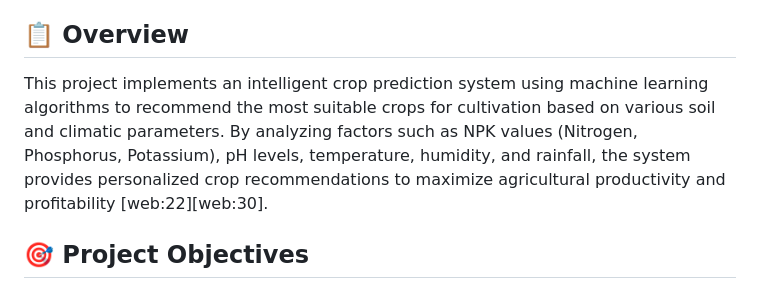
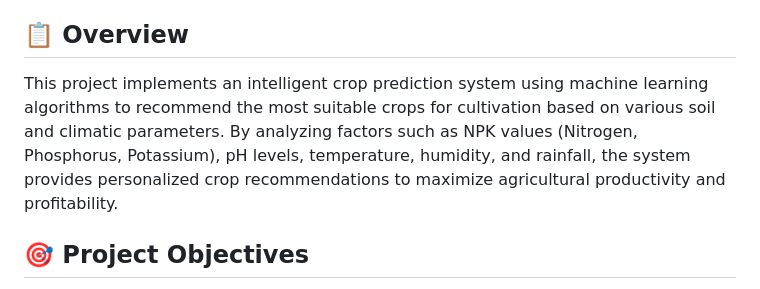
Before and after one commit to Poushali-02/crop-prediction-ml, a Markdown page: README.md, the part around the change. Drawn GitHub-style.

```diff
--- a/README.md
+++ b/README.md
@@ -5,7 +5,7 @@ Web application live at https://whattogrow.onrender.com/
 
 ## 📋 Overview
 
-This project implements an intelligent crop prediction system using machine learning algorithms to recommend the most suitable crops for cultivation based on various soil and climatic parameters. By analyzing factors such as NPK values (Nitrogen, Phosphorus, Potassium), pH levels, temperature, humidity, and rainfall, the system provides personalized crop recommendations to maximize agricultural productivity and profitability [web:22][web:30].
+This project implements an intelligent crop prediction system using machine learning algorithms to recommend the most suitable crops for cultivation based on various soil and climatic parameters. By analyzing factors such as NPK values (Nitrogen, Phosphorus, Potassium), pH levels, temperature, humidity, and rainfall, the system provides personalized crop recommendations to maximize agricultural productivity and profitability.
 
 ## 🎯 Project Objectives
 
```
